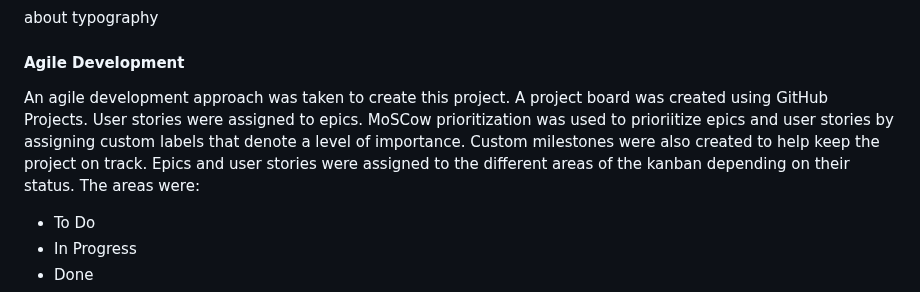
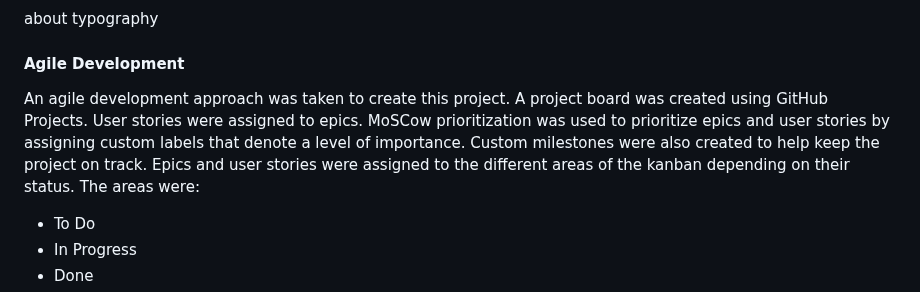
Before and after one commit to decant09/reiki, a Markdown page: README.md, the part around one of its changes. GitHub-like rendering.

Commit message:
Update agile development

```diff
--- a/README.md
+++ b/README.md
@@ -111,7 +111,7 @@ about colour scheme
 #### Typography
 about typography
 #### Agile Development
-An agile development approach was taken to create this project. A project board was created using GitHub Projects. User stories were assigned to epics. MoSCow prioritization was used to prioriitize epics and user stories by assigning custom labels that denote a level of importance. Custom milestones were also created to help keep the project on track. Epics and user stories were assigned to the different areas of the kanban depending on their status. The areas were:
+An agile development approach was taken to create this project. A project board was created using GitHub Projects. User stories were assigned to epics. MoSCow prioritization was used to prioritize epics and user stories by assigning custom labels that denote a level of importance. Custom milestones were also created to help keep the project on track. Epics and user stories were assigned to the different areas of the kanban depending on their status. The areas were:
 - To Do
 - In Progress
 - Done
```
Also changed, not shown: other parts of README.md (+18 -0 lines).
